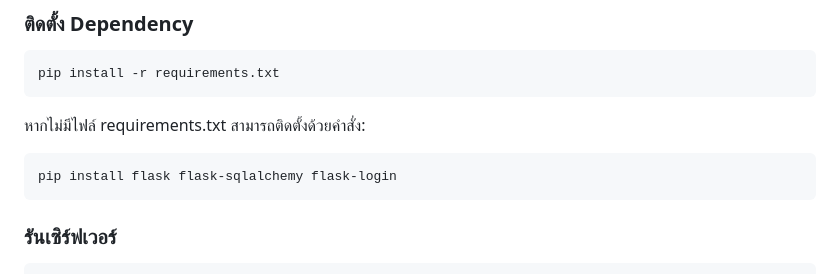
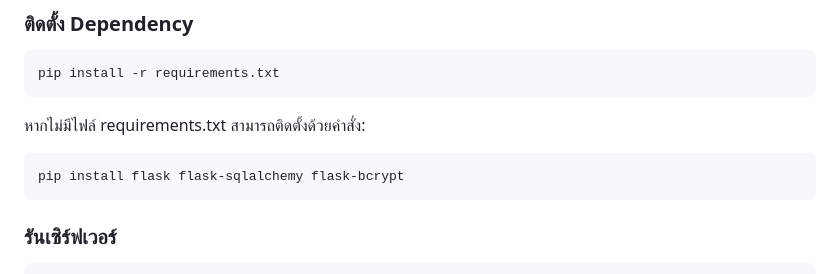
Before and after one commit to Puwadon0/FirstYearProjectPartOne, a Markdown page: README.md, the part around the change. GitHub-like rendering.

````diff
--- a/README.md
+++ b/README.md
@@ -69,7 +69,7 @@ pip install -r requirements.txt
 หากไม่มีไฟล์ requirements.txt สามารถติดตั้งด้วยคำสั่ง:
 
 ```bash
-pip install flask flask-sqlalchemy flask-login
+pip install flask flask-sqlalchemy flask-bcrypt
 ```
 
 ### รันเซิร์ฟเวอร์
````
